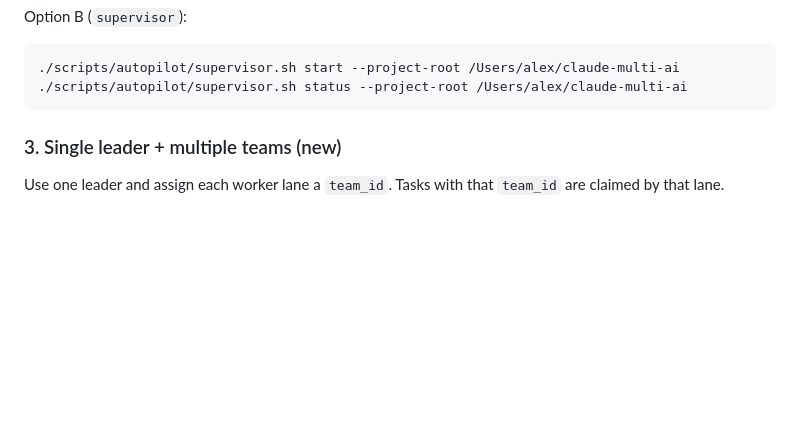
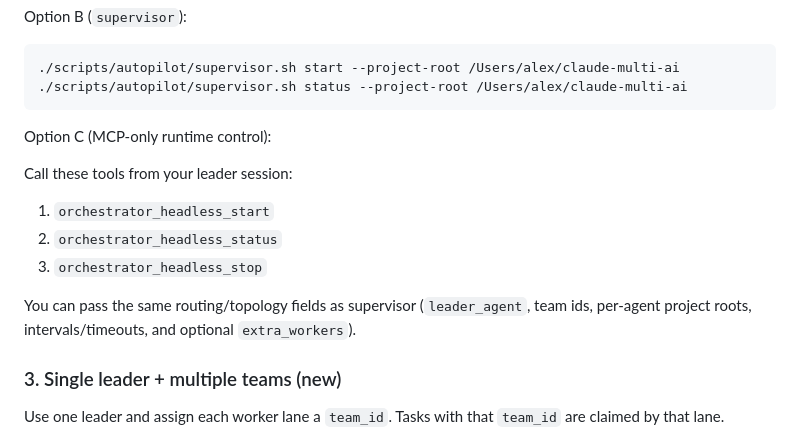
Before and after one commit to alexpekarovsky/agent-leader, a Markdown page: docs/user-guide.md, the part around the change. Rendered like a GitHub page; blank space fills up the shorter version.

````diff
--- a/docs/user-guide.md
+++ b/docs/user-guide.md
@@ -81,6 +81,16 @@ Option B (`supervisor`):
 ./scripts/autopilot/supervisor.sh start --project-root /Users/alex/claude-multi-ai
 ./scripts/autopilot/supervisor.sh status --project-root /Users/alex/claude-multi-ai
 ```
+
+Option C (MCP-only runtime control):
+
+Call these tools from your leader session:
+
+1. `orchestrator_headless_start`
+2. `orchestrator_headless_status`
+3. `orchestrator_headless_stop`
+
+You can pass the same routing/topology fields as supervisor (`leader_agent`, team ids, per-agent project roots, intervals/timeouts, and optional `extra_workers`).
 
 ### 3. Single leader + multiple teams (new)
 
````
Also changed, not shown: README.md (+9 -0 lines).
